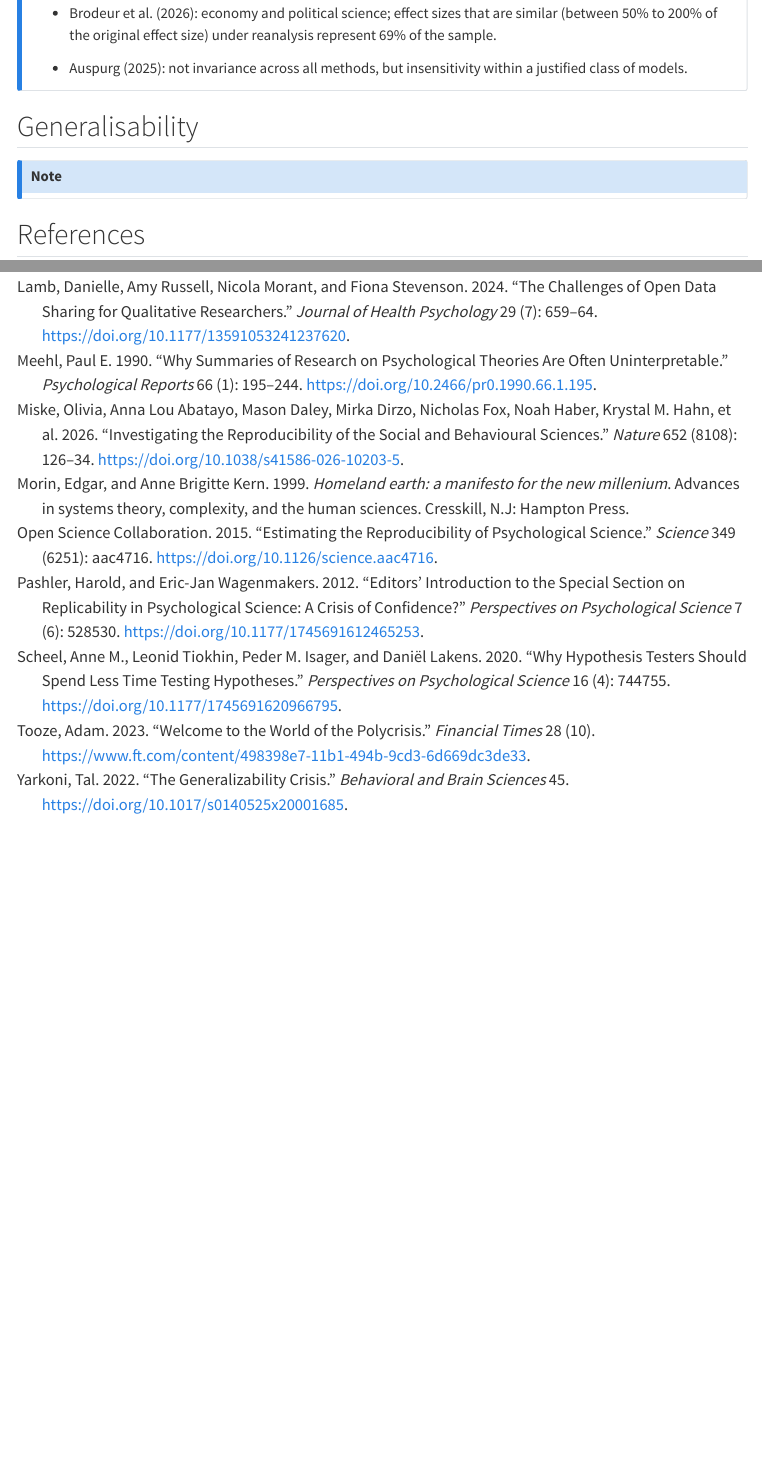
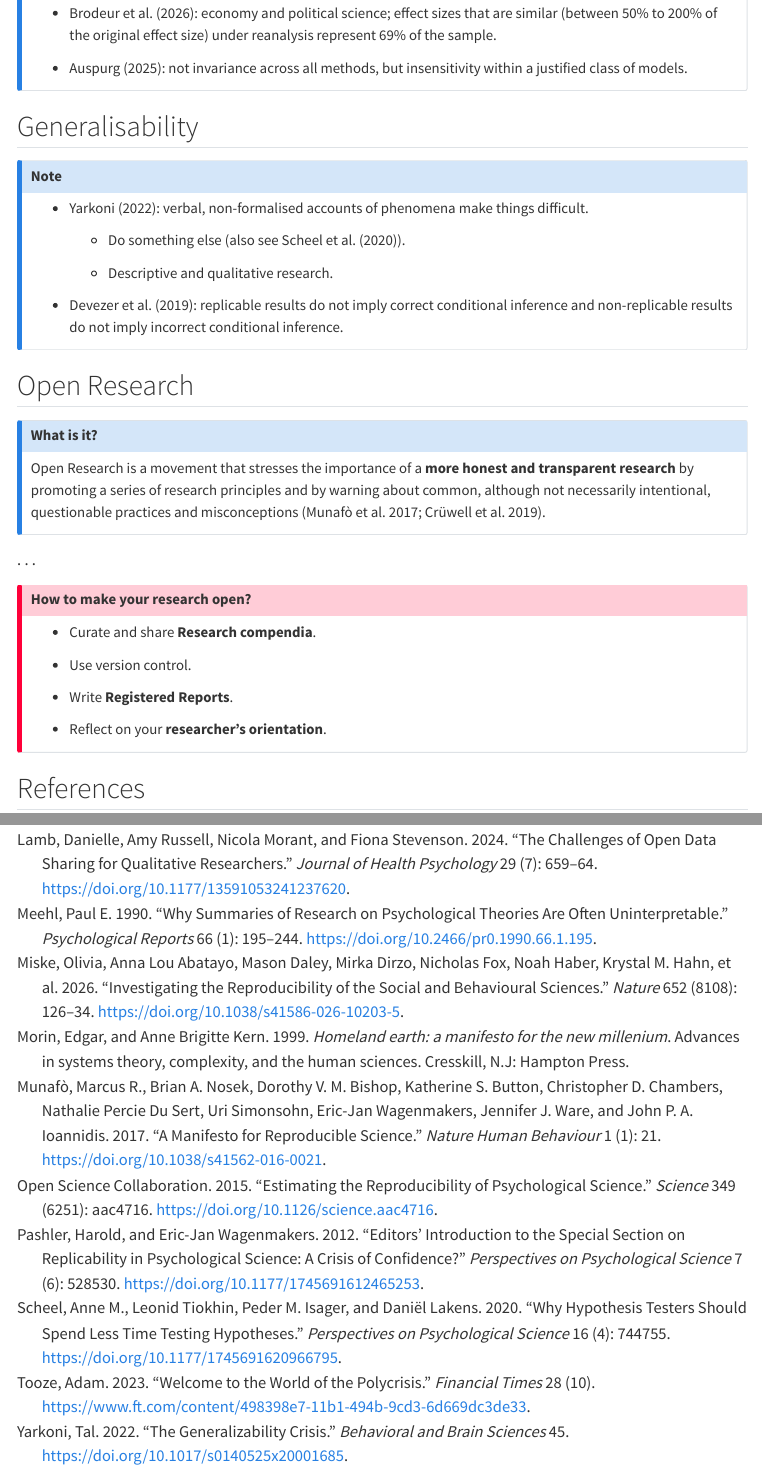
Before and after one commit to stefanocoretta/sim-ores, a Quarto document (slides/01-overview.qmd): the page in a window 1100 px wide, from 4760 px down, and a second part further down, joined at a grey line. Rendered offline with R 4.5, knitr and Pandoc in place of Quarto, with nearby package versions; menus at the side of the page are left out.

Commit message:
edit slides

```diff
--- a/slides/01-overview.qmd
+++ b/slides/01-overview.qmd
@@ -115,6 +115,35 @@ bibliography: references.bib
 ## Generalisability
 
 ::: {.callout-note appearance="simple"}
+- @yarkoni2022: verbal, non-formalised accounts of phenomena make things difficult.
+
+  - Do something else (also see @scheel2020).
+
+  - Descriptive and qualitative research.
+
+- @devezer2019: replicable results do not imply correct conditional inference and non-replicable results do not imply incorrect conditional inference.
+:::
+
+## Open Research
+
+::: callout-note
+## What is it?
+
+Open Research is a movement that stresses the importance of a **more honest and transparent research** by promoting a series of research principles and by warning about common, although not necessarily intentional, questionable practices and misconceptions [@munafo2017; @cruwell2019].
+:::
+
+. . .
+
+::: callout-important
+## How to make your research open?
+
+- Curate and share **Research compendia**.
+
+- Use version control.
+
+- Write **Registered Reports**.
+
+- Reflect on your **researcher's orientation**.
 :::
 
 ## References
--- a/slides/references.bib
+++ b/slides/references.bib
@@ -360,3 +360,15 @@
 	url = {https://pnas.org/doi/10.1073/pnas.2521917122},
 	langid = {en}
 }
+
+@article{devezer2019,
+	title = {Scientific discovery in a model-centric framework: Reproducibility, innovation, and epistemic diversity},
+	author = {Devezer, Berna and Nardin, Luis G and Baumgaertner, Bert and Buzbas, Erkan Ozge},
+	year = {2019},
+	date = {2019},
+	journal = {PloS one},
+	pages = {e0216125},
+	volume = {14},
+	number = {5},
+	doi = {10.1371/journal.pone.0216125}
+}
```
Also changed, not shown: slides/02-rescomp.qmd (+12 -0 lines), docs/search.json, 2 other files.
